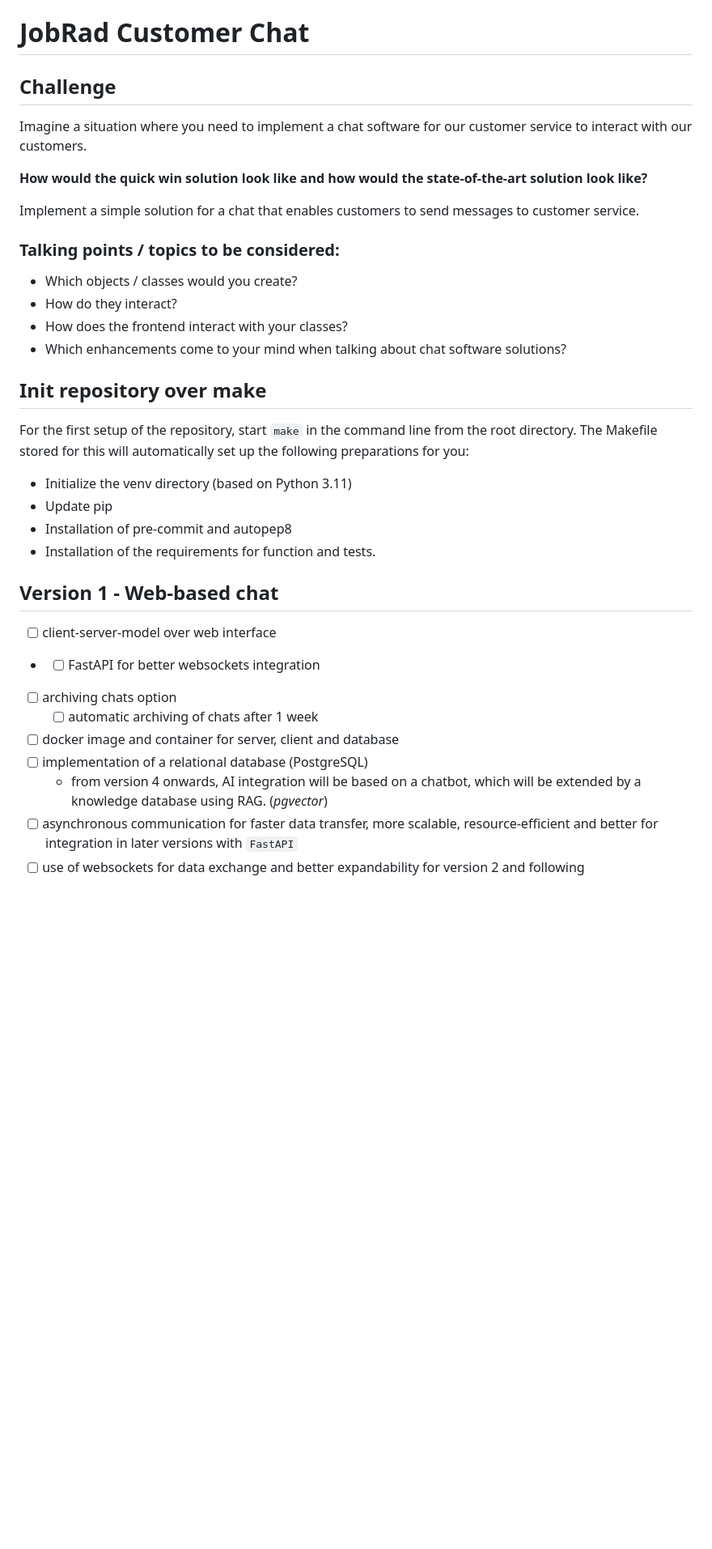
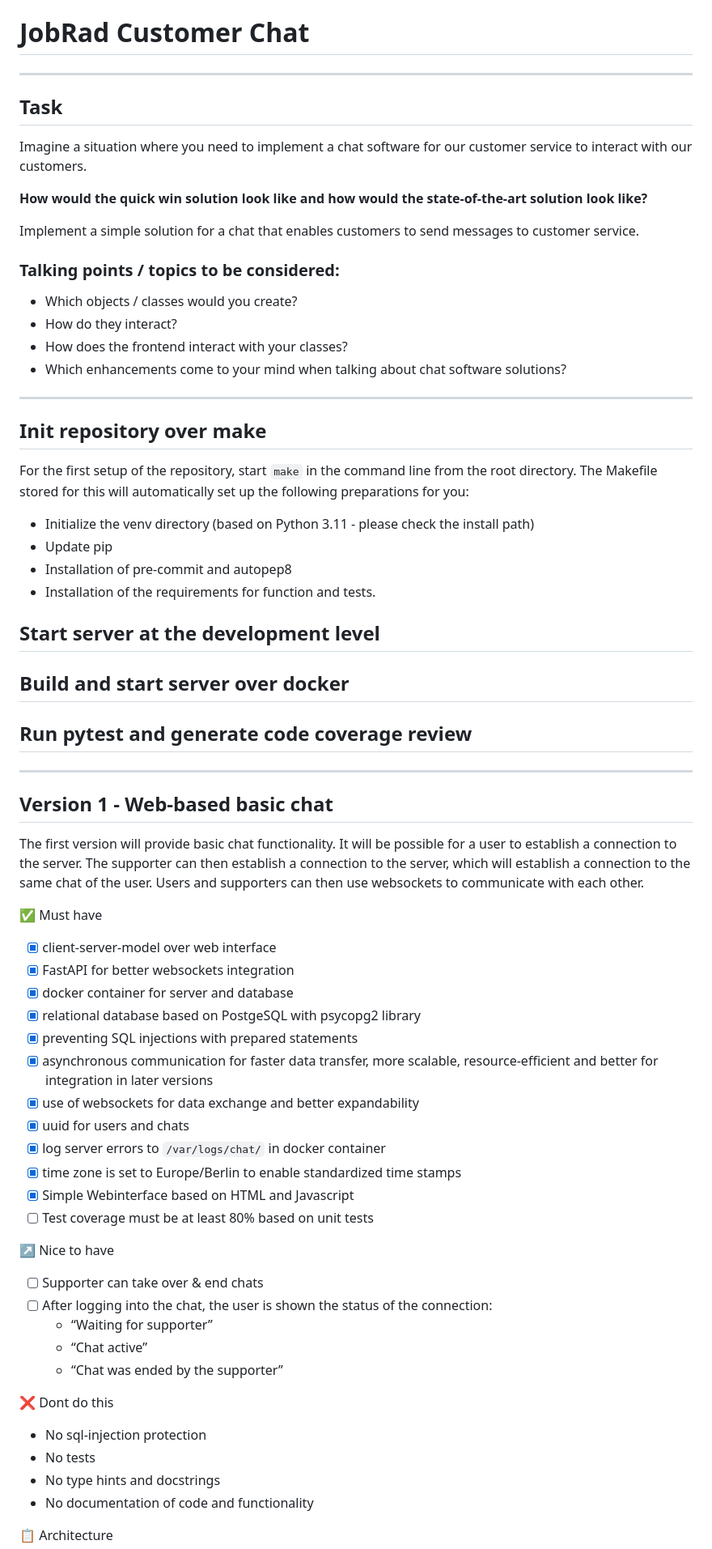
Before and after one commit to fotox/Customer-Chat, a Markdown page: README.md, the part around one of its changes. Shown at 81% size. GitHub-like rendering; blank space fills up the shorter version.

```diff
--- a/README.md
+++ b/README.md
@@ -1,6 +1,7 @@
 # JobRad Customer Chat
 
-## Challenge
+---
+## Task
 Imagine a situation where you need to implement a chat software for our customer service to interact with our customers.
 
 **How would the quick win solution look like and how would the state-of-the-art solution look like?**
@@ -13,29 +14,67 @@ Implement a simple solution for a chat that enables customers to send messages t
 - How do they interact?
 - How does the frontend interact with your classes?
 - Which enhancements come to your mind when talking about chat software solutions?
-
+---
 
 ## Init repository over make
 
 For the first setup of the repository, start `make` in the command line from the root directory. The Makefile stored
 for this will automatically set up the following preparations for you:
 
-- Initialize the venv directory (based on Python 3.11)
+- Initialize the venv directory (based on Python 3.11 - please check the install path)
 - Update pip
 - Installation of pre-commit and autopep8
 - Installation of the requirements for function and tests.
 
 
-## Version 1 - Web-based chat
+## Start server at the development level
 
-- [ ] client-server-model over web interface
-- - [ ] FastAPI for better websockets integration
-- [ ] archiving chats option
-  - [ ] automatic archiving of chats after 1 week
-- [ ] docker image and container for server, client and database
-- [ ] implementation of a relational database (PostgreSQL)
-  - from version 4 onwards, AI integration will be based on a chatbot, which will be extended by a knowledge
-    database using RAG. (*pgvector*)
-- [ ] asynchronous communication for faster data transfer, more scalable, resource-efficient and better for integration
-      in later versions with `FastAPI`
-- [ ] use of websockets for data exchange and better expandability for version 2 and following
+
+
+## Build and start server over docker
+
+
+## Run pytest and generate code coverage review
+
+---
+
+## Version 1 - Web-based basic chat
+
+The first version will provide basic chat functionality. It will be possible for a user to establish a connection to
+the server. The supporter can then establish a connection to the server, which will establish a connection to the same
+chat of the user. Users and supporters can then use websockets to communicate with each other.
+
+:white_check_mark: Must have
+
+- [x] client-server-model over web interface
+- [x] FastAPI for better websockets integration
+- [x] docker container for server and database
+- [x] relational database based on PostgeSQL with psycopg2 library
+- [x] preventing SQL injections with prepared statements
+- [x] asynchronous communication for faster data transfer, more scalable, resource-efficient and better for integration
+      in later versions
+- [x] use of websockets for data exchange and better expandability
+- [x] uuid for users and chats
+- [x] log server errors to `/var/logs/chat/` in docker container
+- [x] time zone is set to Europe/Berlin to enable standardized time stamps
+- [x] Simple Webinterface based on HTML and Javascript
+- [ ] Test coverage must be at least 80% based on unit tests
+
+:arrow_upper_right: Nice to have
+
+- [ ] Supporter can take over & end chats
+- [ ] After logging into the chat, the user is shown the status of the connection:
+  - “Waiting for supporter”
+  - “Chat active”
+  - “Chat was ended by the supporter”
+
+:x: Dont do this
+
+- No sql-injection protection
+- No tests
+- No type hints and docstrings
+- No documentation of code and functionality
+
+ :clipboard: Architecture
+
+
```
Also changed, not shown: other parts of README.md (+82 -18 lines).
